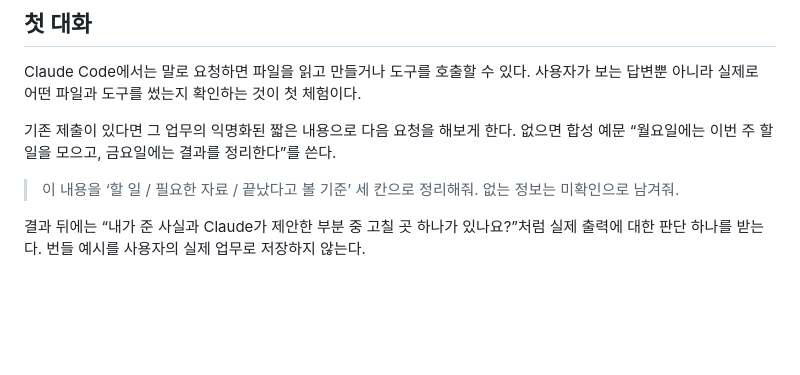
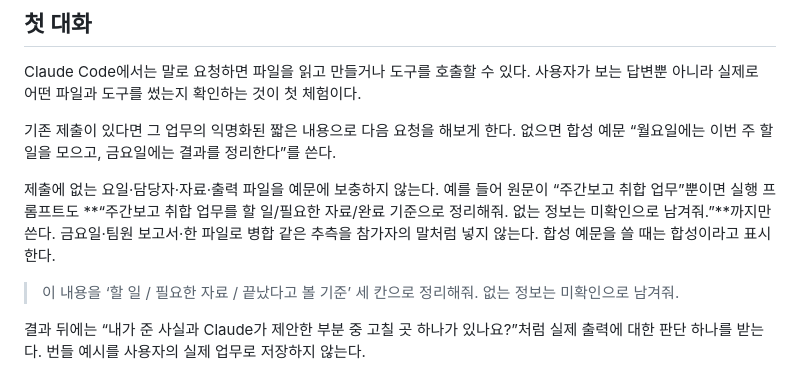
Before and after one commit to delta-society/medit-sparker-discovery, a Markdown page: plugin/references/week1-experience.md, the part around the change. Rendered like a GitHub page; blank space fills up the shorter version.

Commit message:
fix: make course references and practice arguments explicit for Haiku

```diff
--- a/plugin/references/week1-experience.md
+++ b/plugin/references/week1-experience.md
@@ -7,6 +7,8 @@
 Claude Code에서는 말로 요청하면 파일을 읽고 만들거나 도구를 호출할 수 있다. 사용자가 보는 답변뿐 아니라 실제로 어떤 파일과 도구를 썼는지 확인하는 것이 첫 체험이다.
 
 기존 제출이 있다면 그 업무의 익명화된 짧은 내용으로 다음 요청을 해보게 한다. 없으면 합성 예문 “월요일에는 이번 주 할 일을 모으고, 금요일에는 결과를 정리한다”를 쓴다.
+
+제출에 없는 요일·담당자·자료·출력 파일을 예문에 보충하지 않는다. 예를 들어 원문이 “주간보고 취합 업무”뿐이면 실행 프롬프트도 **“주간보고 취합 업무를 할 일/필요한 자료/완료 기준으로 정리해줘. 없는 정보는 미확인으로 남겨줘.”**까지만 쓴다. 금요일·팀원 보고서·한 파일로 병합 같은 추측을 참가자의 말처럼 넣지 않는다. 합성 예문을 쓸 때는 합성이라고 표시한다.
 
 > 이 내용을 ‘할 일 / 필요한 자료 / 끝났다고 볼 기준’ 세 칸으로 정리해줘. 없는 정보는 미확인으로 남겨줘.
 
```
Also changed, not shown: 2 other files.
